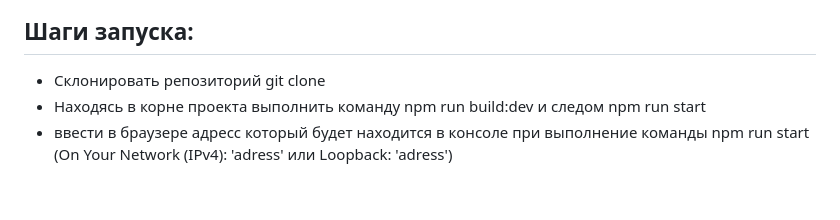
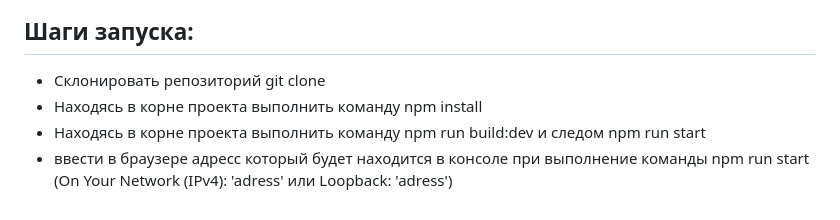
Before and after one commit to Limonadek/sapper, a Markdown page: README.md, the part around the change. Rendered like a GitHub page.

Commit message:
fix startup steps in README

```diff
--- a/README.md
+++ b/README.md
@@ -8,5 +8,6 @@
 ## Шаги запуска:
 
  - Склонировать репозиторий git clone
+ - Находясь в корне проекта выполнить команду npm install
  - Находясь в корне проекта выполнить команду npm run build:dev и следом npm run start
  - ввести в браузере адресс который будет находится в консоле при выполнение команды npm run start (On Your Network (IPv4): 'adress' или Loopback: 'adress')
```
